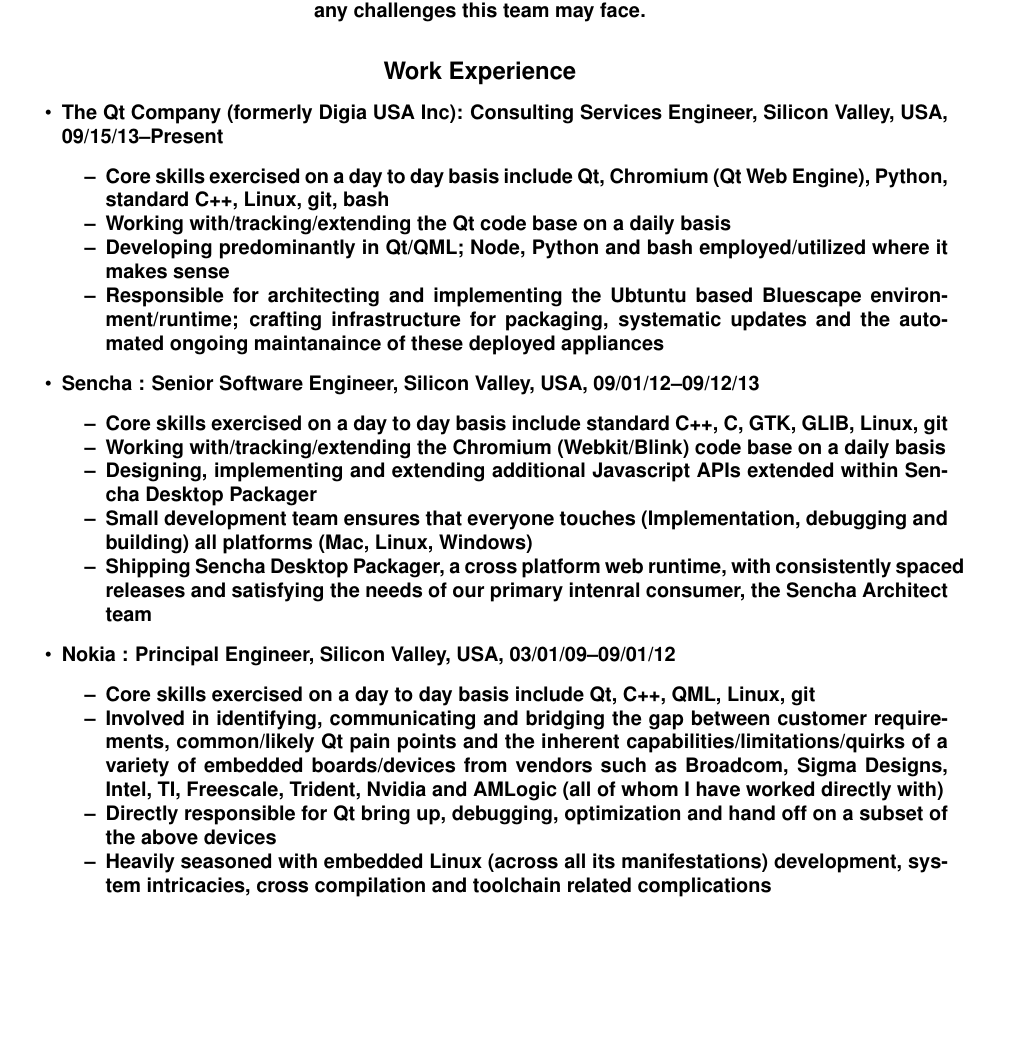
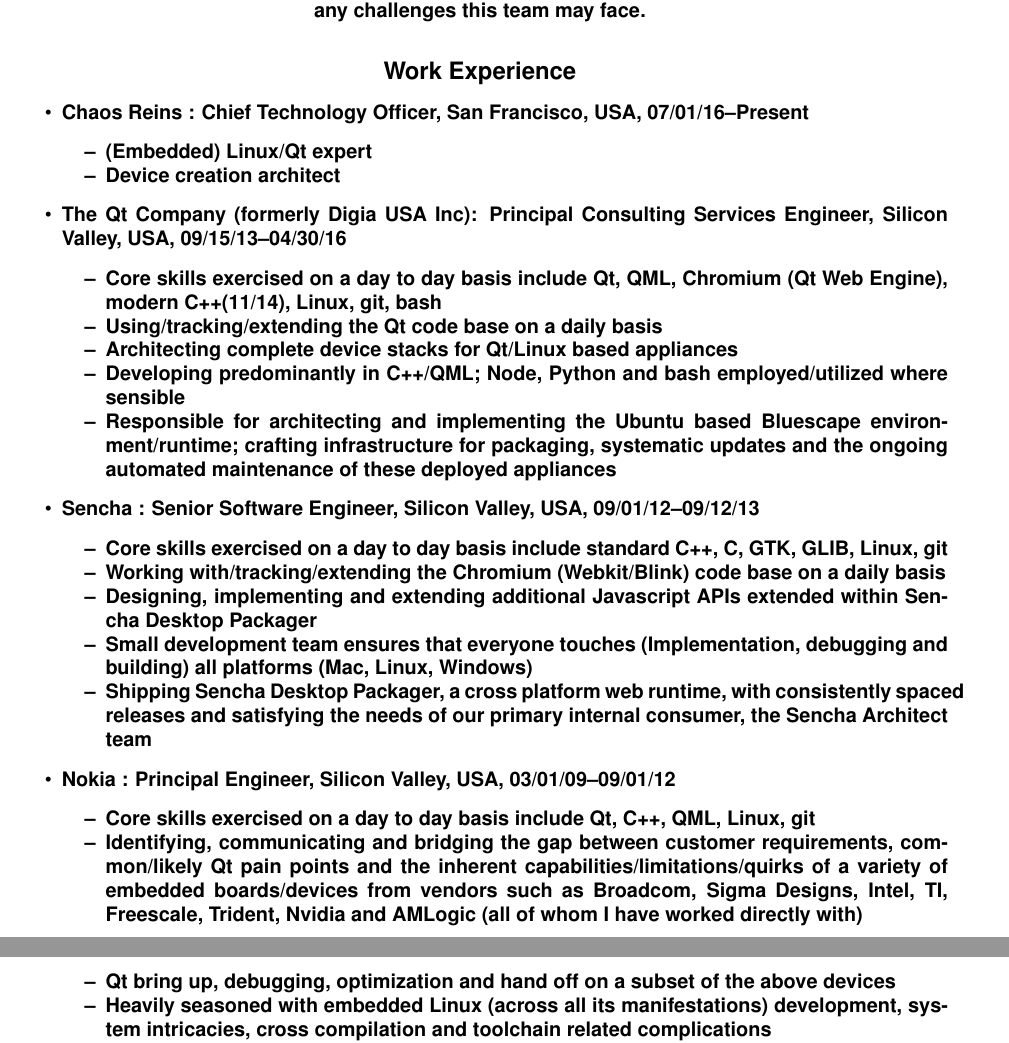
Before and after one commit to sirspudd/cv, a LaTeX CV (donald-carr-cv.tex): part of page 1 of 3 before the commit and two parts of pages 1 and 2 of 3 after it, the two joined at a grey line, cut so that both start at the same text, the shorter picture padded with empty space. Compiled offline with pdfLaTeX.

Commit message:
Cap TQC tenure
Correct embarrassing typos

Overstate magnificence

```diff
--- a/donald-carr-cv.tex
+++ b/donald-carr-cv.tex
@@ -31,12 +31,19 @@
 \subsection*{Work Experience}
 \begin{itemize}
 
-\item{{\bf The Qt Company (formerly Digia USA Inc)}: Consulting Services Engineer, Silicon Valley, USA, 09/15/13--Present }
+\item{{\bf Chaos Reins }: Chief Technology Officer, San Francisco, USA, 07/01/16--Present }
 \begin{itemize*}
-    \item{Core skills exercised on a day to day basis include Qt, Chromium (Qt Web Engine), Python, standard C++, Linux, git, bash}
-    \item{Working with/tracking/extending the Qt code base on a daily basis}
-    \item{Developing predominantly in Qt/QML; Node, Python and bash employed/utilized where it makes sense}
-    \item{Responsible for architecting and implementing the Ubtuntu based Bluescape environment/runtime; crafting infrastructure for packaging, systematic updates and the automated ongoing maintanaince of these deployed appliances}
+    \item{(Embedded) Linux/Qt expert}
+    \item{Device creation architect}
+\end{itemize*}
+
+\item{{\bf The Qt Company (formerly Digia USA Inc)}: Principal Consulting Services Engineer, Silicon Valley, USA, 09/15/13--04/30/16 }
+\begin{itemize*}
+    \item{Core skills exercised on a day to day basis include Qt, QML, Chromium (Qt Web Engine), modern C++(11/14), Linux, git, bash}
+    \item{Using/tracking/extending the Qt code base on a daily basis}
+    \item{Architecting complete device stacks for Qt/Linux based appliances}
+    \item{Developing predominantly in C++/QML; Node, Python and bash employed/utilized where sensible}
+    \item{Responsible for architecting and implementing the Ubuntu based Bluescape environment/runtime; crafting infrastructure for packaging, systematic updates and the ongoing automated maintenance of these deployed appliances}
 \end{itemize*}
 
 \item{{\bf Sencha }: Senior Software Engineer, Silicon Valley, USA, 09/01/12--09/12/13 }
@@ -45,14 +52,14 @@
     \item{Working with/tracking/extending the Chromium (Webkit/Blink) code base on a daily basis}
     \item{Designing, implementing and extending additional Javascript APIs extended within Sencha Desktop Packager}
     \item{Small development team ensures that everyone touches (Implementation, debugging and building) all platforms (Mac, Linux, Windows)}
-    \item{Shipping Sencha Desktop Packager, a cross platform web runtime, with consistently spaced releases and satisfying the needs of our primary intenral consumer, the Sencha Architect team}
+    \item{Shipping Sencha Desktop Packager, a cross platform web runtime, with consistently spaced releases and satisfying the needs of our primary internal consumer, the Sencha Architect team}
 \end{itemize*}
 
 \item{{\bf Nokia }: Principal Engineer, Silicon Valley, USA, 03/01/09--09/01/12 }
 \begin{itemize*}
     \item{Core skills exercised on a day to day basis include Qt, C++, QML, Linux, git}
-    \item{Involved in identifying, communicating and bridging the gap between customer requirements, common/likely Qt pain points and the inherent capabilities/limitations/quirks of a variety of embedded boards/devices from vendors such as Broadcom, Sigma Designs, Intel, TI, Freescale, Trident, Nvidia and AMLogic (all of whom I have worked directly with)}
-    \item{Directly responsible for Qt bring up, debugging, optimization and hand off on a subset of the above devices}
+    \item{Identifying, communicating and bridging the gap between customer requirements, common/likely Qt pain points and the inherent capabilities/limitations/quirks of a variety of embedded boards/devices from vendors such as Broadcom, Sigma Designs, Intel, TI, Freescale, Trident, Nvidia and AMLogic (all of whom I have worked directly with)}
+    \item{Qt bring up, debugging, optimization and hand off on a subset of the above devices}
     \item{Heavily seasoned with embedded Linux (across all its manifestations) development, system intricacies, cross compilation and toolchain related complications}
     \item{Experienced at building any part of the Linux stack for a prospective embedded device and familiar with many broadly available platform solutions and vendor specific Linux platforms}
     \item{Responsible for Qt advocacy and architectural justification at customer meetings, trade shows and global developer events}
```
Also changed, not shown: carbon/donald-carr-cv.pdf.
